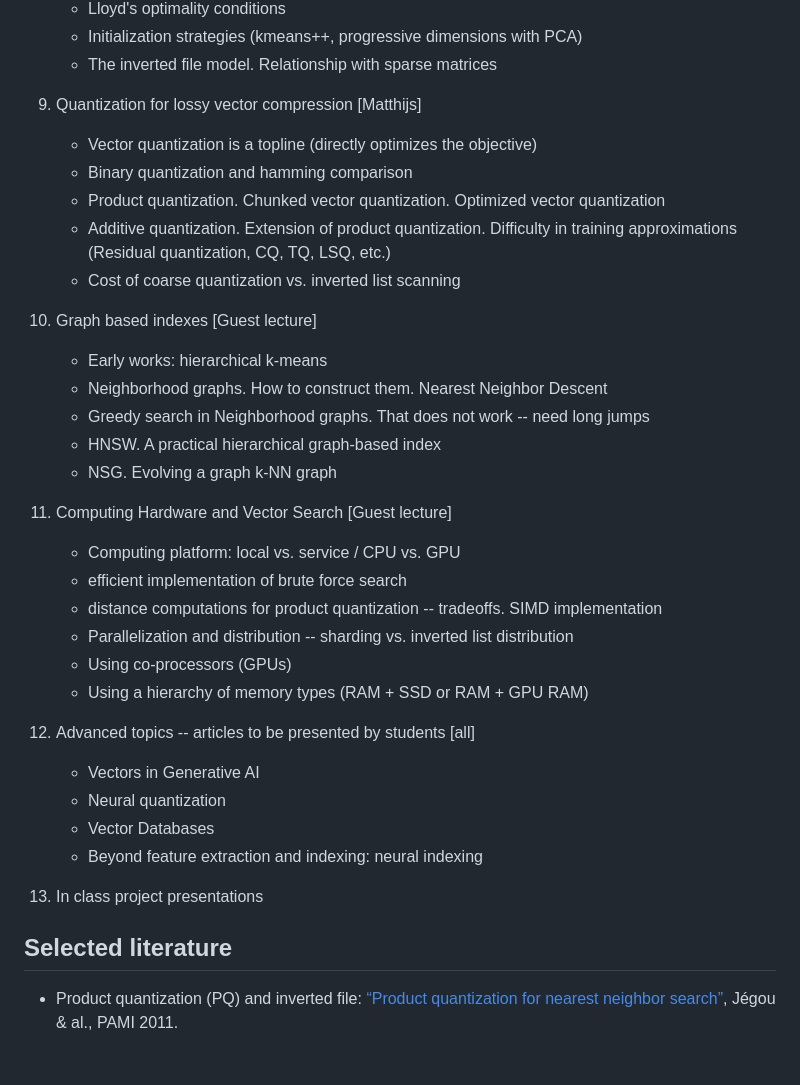
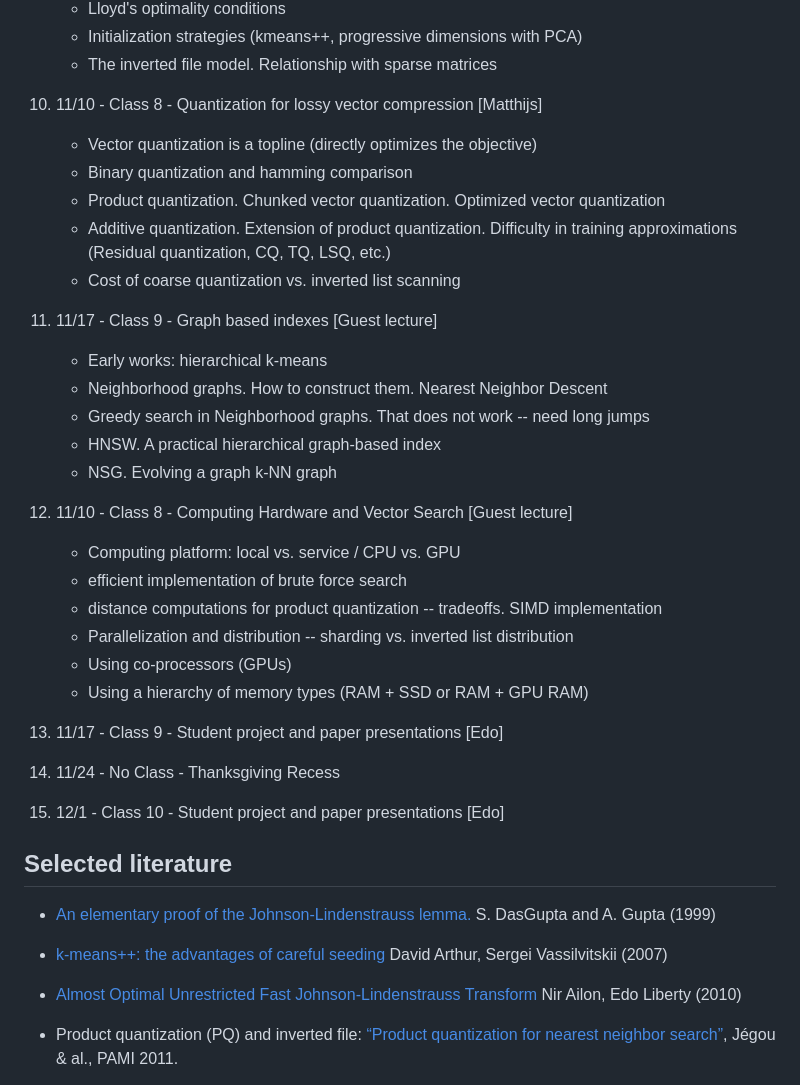
Before and after one commit to edoliberty/vector-search-class-notes, a Markdown page: README.md, the part around one of its changes. Rendered like a GitHub page.

```diff
--- a/README.md
+++ b/README.md
@@ -74,21 +78,22 @@ Long Term Memory is a fundamental capability in the modern AI Stack. At their co
 	* Initialization strategies (kmeans++, progressive dimensions with PCA)
 	* The inverted file model. Relationship with sparse matrices
 
-1. Quantization for lossy vector compression [Matthijs]
+1. 11/10 - Class 8 - Quantization for lossy vector compression [Matthijs]
 	* Vector quantization is a topline (directly optimizes the objective)
 	* Binary quantization and hamming comparison
 	* Product quantization. Chunked vector quantization. Optimized vector quantization
 	* Additive quantization. Extension of product quantization. Difficulty in training approximations (Residual quantization, CQ, TQ, LSQ, etc.)
 	* Cost of coarse quantization vs. inverted list scanning
 
-1. Graph based indexes [Guest lecture]
+1. 11/17 - Class 9 - Graph based indexes [Guest lecture]
 	* Early works: hierarchical k-means
 	* Neighborhood graphs. How to construct them. Nearest Neighbor Descent
 	* Greedy search in Neighborhood graphs. That does not work -- need long jumps
 	* HNSW. A practical hierarchical graph-based index
 	* NSG. Evolving a graph k-NN graph
 
-1. Computing Hardware and Vector Search [Guest lecture]
+
+1. 11/10 - Class 8 - Computing Hardware and Vector Search [Guest lecture]
 	* Computing platform: local vs. service / CPU vs. GPU
 	* efficient implementation of brute force search
 	* distance computations for product quantization -- tradeoffs. SIMD implementation
@@ -96,16 +101,26 @@ Long Term Memory is a fundamental capability in the modern AI Stack. At their co
 	* Using co-processors (GPUs)
 	* Using a hierarchy of memory types (RAM + SSD or RAM + GPU RAM)
 
-1. Advanced topics -- articles to be presented by students [all]
-	* Vectors in Generative AI
-	* Neural quantization
-	* Vector Databases
-	* Beyond feature extraction and indexing: neural indexing
 
-1. In class project presentations
+1. 11/17 - Class 9 - Student project and paper presentations [Edo]
+
+1. 11/24 - No Class - Thanksgiving Recess
+
+1. 12/1 - Class 10 - Student project and paper presentations [Edo]
+
 
 
 ## Selected literature
+
+
+
+* [An elementary proof of the Johnson-Lindenstrauss lemma.](https://cseweb.ucsd.edu/~dasgupta/papers/jl.pdf) S. DasGupta and A. Gupta (1999)
+
+
+* [k-means++: the advantages of careful seeding](https://theory.stanford.edu/~sergei/papers/kMeansPP-soda.pdf) David Arthur, Sergei Vassilvitskii (2007)
+
+* [Almost Optimal Unrestricted Fast Johnson-Lindenstrauss Transform](ttps://arxiv.org/abs/1005.5513) Nir Ailon, Edo Liberty (2010)
+
 
 * Product quantization (PQ) and inverted file: [“Product quantization for nearest neighbor search”](https://hal.inria.fr/inria-00514462v2/document), Jégou & al., PAMI 2011.
 
```
Also changed, not shown: other parts of README.md (+22 -18 lines).
